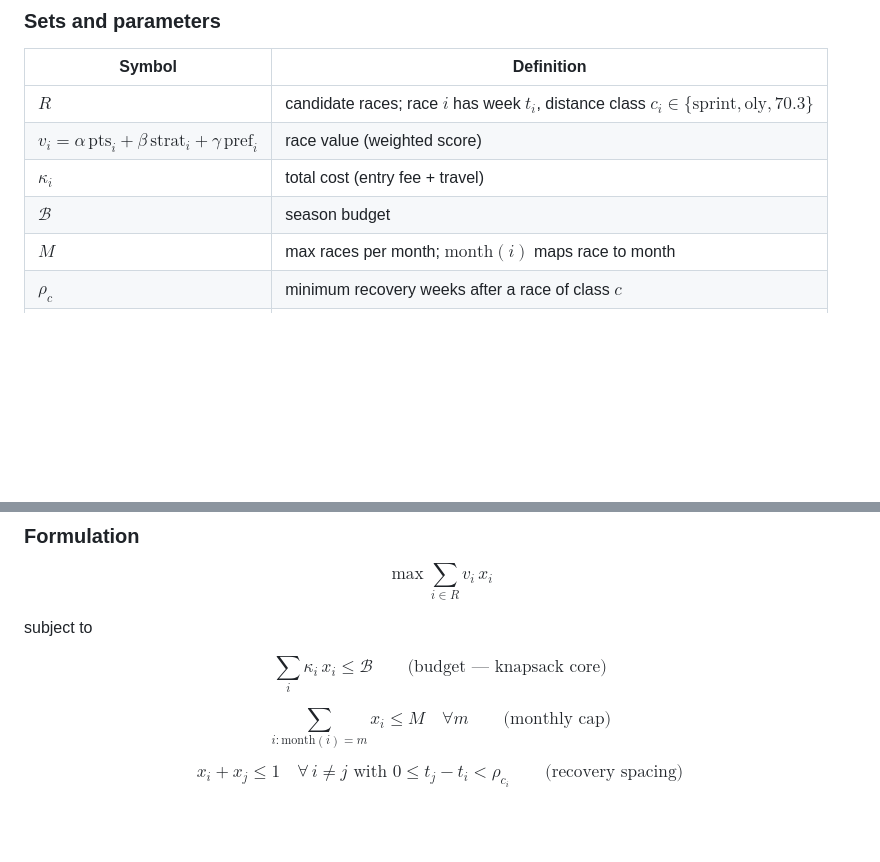
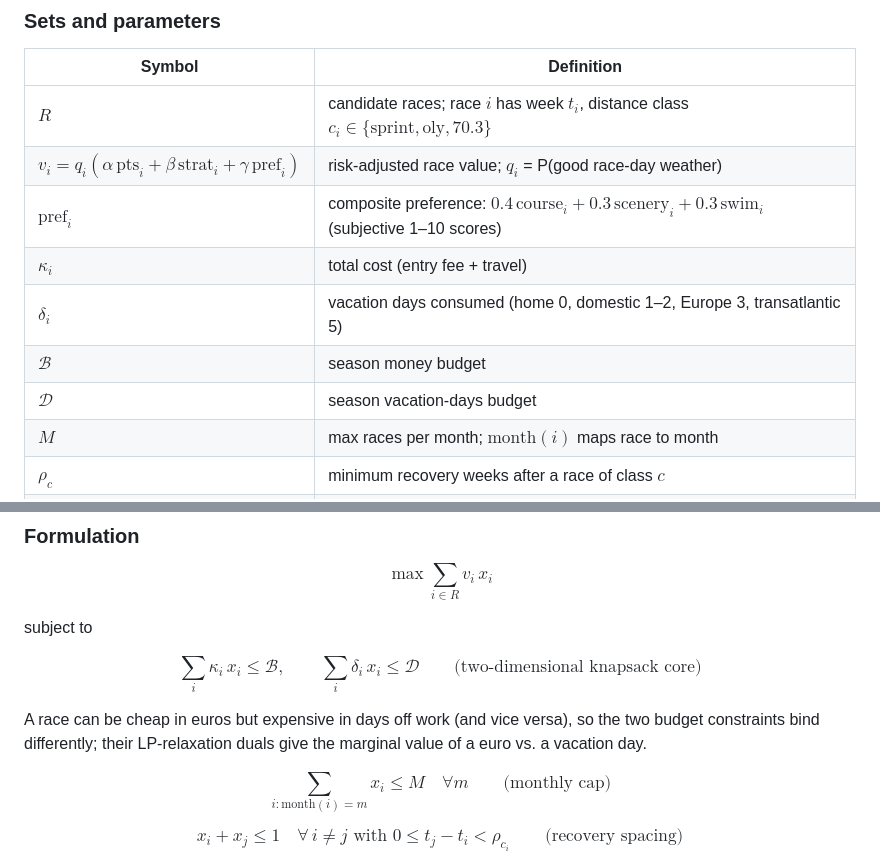
Before and after one commit to manos1503/triathlon-optimization, a Markdown page: docs/formulations.md, 2 parts joined by grey strips. GitHub-like rendering; blank space fills up the shorter version.

Commit message:
docs: Model 2 formulation updated for 2D knapsack and risk-adjusted value

```diff
--- a/docs/formulations.md
+++ b/docs/formulations.md
@@ -86,9 +86,12 @@ $\text{CTL}_w, \text{ATL}_w, \text{TSB}_w = \text{CTL}_{w-1} - \text{ATL}_{w-1}$
 | Symbol | Definition |
 |--------|-----------|
 | $R$ | candidate races; race $i$ has week $t_i$, distance class $c_i \in \{\text{sprint}, \text{oly}, 70.3\}$ |
-| $v_i = \alpha\, \text{pts}_i + \beta\, \text{strat}_i + \gamma\, \text{pref}_i$ | race value (weighted score) |
+| $v_i = q_i \left( \alpha\, \text{pts}_i + \beta\, \text{strat}_i + \gamma\, \text{pref}_i \right)$ | risk-adjusted race value; $q_i$ = P(good race-day weather) |
+| $\text{pref}_i$ | composite preference: $0.4\,\text{course}_i + 0.3\,\text{scenery}_i + 0.3\,\text{swim}_i$ (subjective 1–10 scores) |
 | $\kappa_i$ | total cost (entry fee + travel) |
-| $\mathcal{B}$ | season budget |
+| $\delta_i$ | vacation days consumed (home 0, domestic 1–2, Europe 3, transatlantic 5) |
+| $\mathcal{B}$ | season money budget |
+| $\mathcal{D}$ | season vacation-days budget |
 | $M$ | max races per month; $\text{month}(i)$ maps race to month |
 | $\rho_c$ | minimum recovery weeks after a race of class $c$ |
 | $E \subseteq R \times R$ | explicit exclusion pairs (geographic/scheduling conflicts) |
@@ -104,7 +107,9 @@ $$\max \sum_{i \in R} v_i\, x_i$$
 
 subject to
 
-$$\sum_{i} \kappa_i\, x_i \le \mathcal{B} \qquad \text{(budget — knapsack core)}$$
+$$\sum_{i} \kappa_i\, x_i \le \mathcal{B}, \qquad \sum_{i} \delta_i\, x_i \le \mathcal{D} \qquad \text{(two-dimensional knapsack core)}$$
+
+A race can be cheap in euros but expensive in days off work (and vice versa), so the two budget constraints bind differently; their LP-relaxation duals give the marginal value of a euro vs. a vacation day.
 
 $$\sum_{i : \text{month}(i) = m} x_i \le M \quad \forall m \qquad \text{(monthly cap)}$$
 
```
